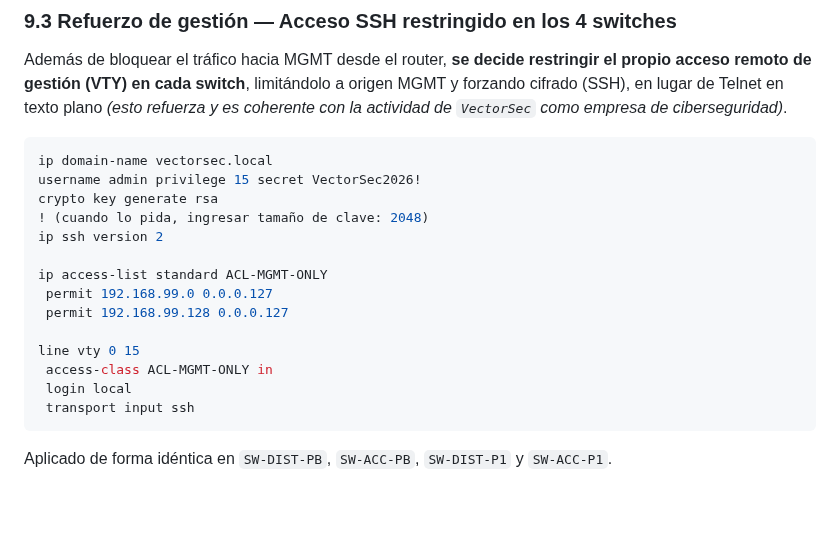
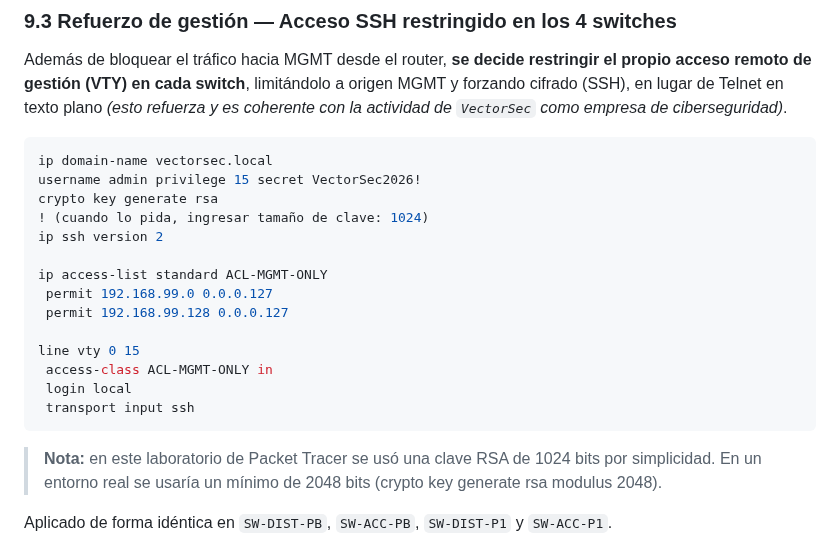
Before and after one commit to GabTS75/vectorsec-project, a Markdown page: modulo3-redes/README.md, the part around the change. Drawn GitHub-style; blank space fills up the shorter version.

Commit message:
nota aclaratoria

````diff
--- a/modulo3-redes/README.md
+++ b/modulo3-redes/README.md
@@ -684,7 +684,7 @@ Además de bloquear el tráfico hacia MGMT desde el router, **se decide restring
 ip domain-name vectorsec.local
 username admin privilege 15 secret VectorSec2026!
 crypto key generate rsa
-! (cuando lo pida, ingresar tamaño de clave: 2048)
+! (cuando lo pida, ingresar tamaño de clave: 1024)
 ip ssh version 2
 
 ip access-list standard ACL-MGMT-ONLY
@@ -696,6 +696,8 @@ line vty 0 15
  login local
  transport input ssh
 ```
+
+> **Nota:** en este laboratorio de Packet Tracer se usó una clave RSA de 1024 bits por simplicidad. En un entorno real se usaría un mínimo de 2048 bits (crypto key generate rsa modulus 2048).
 
 Aplicado de forma idéntica en `SW-DIST-PB`, `SW-ACC-PB`, `SW-DIST-P1` y `SW-ACC-P1`.
 
````
